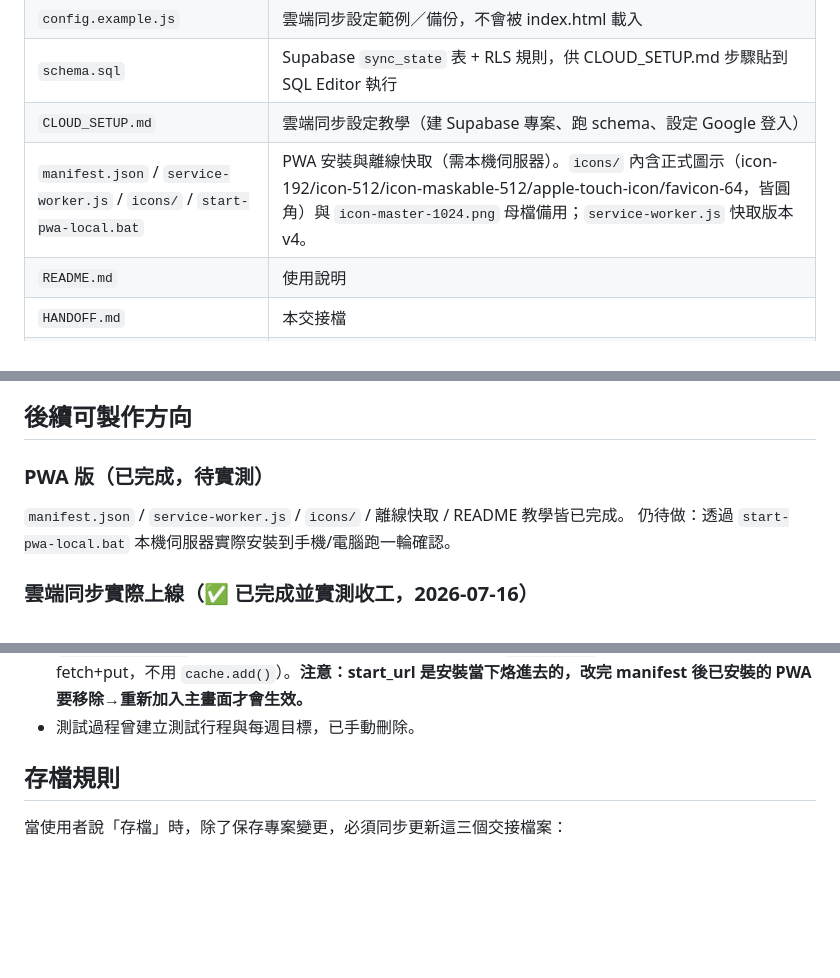
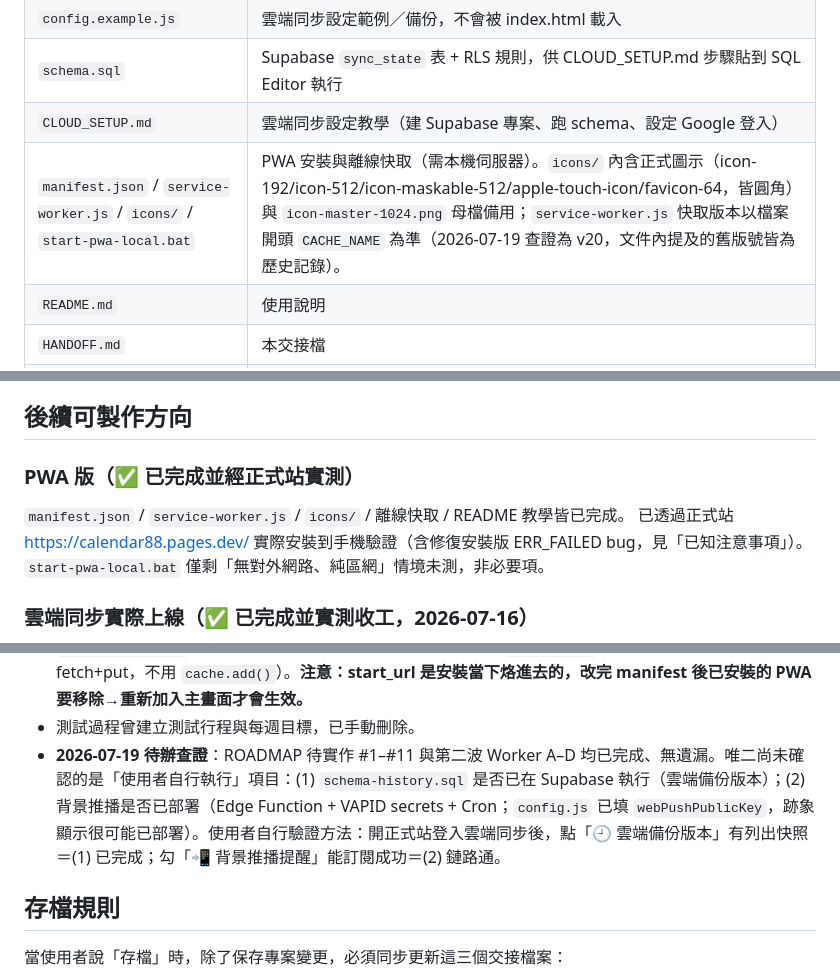
Before and after one commit to apply-git/calendar, a Markdown page: HANDOFF.md, 3 parts joined by grey strips. Drawn GitHub-style; blank space fills up the shorter version.

Commit message:
更新交接文件與功能查證狀態

```diff
--- a/HANDOFF.md
+++ b/HANDOFF.md
@@ -24,7 +24,7 @@
 | `config.example.js` | 雲端同步設定範例／備份，不會被 index.html 載入 |
 | `schema.sql` | Supabase `sync_state` 表 + RLS 規則，供 CLOUD_SETUP.md 步驟貼到 SQL Editor 執行 |
 | `CLOUD_SETUP.md` | 雲端同步設定教學（建 Supabase 專案、跑 schema、設定 Google 登入） |
-| `manifest.json` / `service-worker.js` / `icons/` / `start-pwa-local.bat` | PWA 安裝與離線快取（需本機伺服器）。`icons/` 內含正式圖示（icon-192/icon-512/icon-maskable-512/apple-touch-icon/favicon-64，皆圓角）與 `icon-master-1024.png` 母檔備用；`service-worker.js` 快取版本 v4。 |
+| `manifest.json` / `service-worker.js` / `icons/` / `start-pwa-local.bat` | PWA 安裝與離線快取（需本機伺服器）。`icons/` 內含正式圖示（icon-192/icon-512/icon-maskable-512/apple-touch-icon/favicon-64，皆圓角）與 `icon-master-1024.png` 母檔備用；`service-worker.js` 快取版本以檔案開頭 `CACHE_NAME` 為準（2026-07-19 查證為 v20，文件內提及的舊版號皆為歷史記錄）。 |
 | `README.md` | 使用說明 |
 | `HANDOFF.md` | 本交接檔 |
 | `ROADMAP.md` | 功能規劃、分工與進度（2026-07 大幅擴充的依據） |
@@ -149,10 +149,10 @@ task 物件新增欄位 `excludedDates`（字串陣列，預設 `[]`）：儲存
 
 ## 後續可製作方向
 
-### PWA 版（已完成，待實測）
+### PWA 版（✅ 已完成並經正式站實測）
 
 `manifest.json` / `service-worker.js` / `icons/` / 離線快取 / README 教學皆已完成。
-仍待做：透過 `start-pwa-local.bat` 本機伺服器實際安裝到手機/電腦跑一輪確認。
+已透過正式站 https://calendar88.pages.dev/ 實際安裝到手機驗證（含修復安裝版 ERR_FAILED bug，見「已知注意事項」）。`start-pwa-local.bat` 僅剩「無對外網路、純區網」情境未測，非必要項。
 
 ### 雲端同步實際上線（✅ 已完成並實測收工，2026-07-16）
 
@@ -189,6 +189,7 @@ task 物件新增欄位 `excludedDates`（字串陣列，預設 `[]`）：儲存
 - 全新安裝（localStorage 無資料）時**保持空白，不再自動塞範例行程**：原本 `init()` 會在 `tasks` 為空時呼叫 `seedSampleTasks()` 塞一筆「規劃今日 3 件重點」每日重複範例，2026-07-16 已整個移除（函式與呼叫都刪了）。原因：範例行程曾在雲端同步實測時被新裝置誤推上雲端、蓋掉正式資料；且對新使用者不必要。
 - **安裝版 PWA 一打開就 ERR_FAILED（已修過的 bug，教訓記錄）**：Cloudflare Pages 會把 `/index.html` **重新導向**到 `/`（pretty URL 行為），而 `manifest.json` 的 `start_url` 原本是 `./index.html`。SW 快取到的 `/index.html` 回應帶著 `redirected: true` 旗標，Chrome 規定「頁面導航」拒收 Service Worker 給的 redirected 回應 → 安裝到主畫面的 PWA 一啟動就 `net::ERR_FAILED`（瀏覽器直接開 `/` 反而正常，所以很難聯想）。修法（雙保險）：(1) `manifest.json` 的 `start_url` 與 `shortcuts[].url` 全改成 `./`／`./?action=...`，不再經過會被重導向的網址；(2) `service-worker.js` 加 `sanitizeResponse()`：任何 `redirected: true` 的回應先重新包成乾淨的 200 Response 再 `cache.put()`／回傳（install 階段因此改用 fetch+put，不用 `cache.add()`）。**注意：start_url 是安裝當下烙進去的，改完 manifest 後已安裝的 PWA 要移除→重新加入主畫面才會生效。**
 - 測試過程曾建立測試行程與每週目標，已手動刪除。
+- **2026-07-19 待辦查證**：ROADMAP 待實作 #1–#11 與第二波 Worker A–D 均已完成、無遺漏。唯二尚未確認的是「使用者自行執行」項目：(1) `schema-history.sql` 是否已在 Supabase 執行（雲端備份版本）；(2) 背景推播是否已部署（Edge Function + VAPID secrets + Cron；`config.js` 已填 `webPushPublicKey`，跡象顯示很可能已部署）。使用者自行驗證方法：開正式站登入雲端同步後，點「🕘 雲端備份版本」有列出快照＝(1) 已完成；勾「📲 背景推播提醒」能訂閱成功＝(2) 鏈路通。
 
 ## 存檔規則
 
```
Also changed, not shown: ROADMAP.md (+3 -1 lines).
